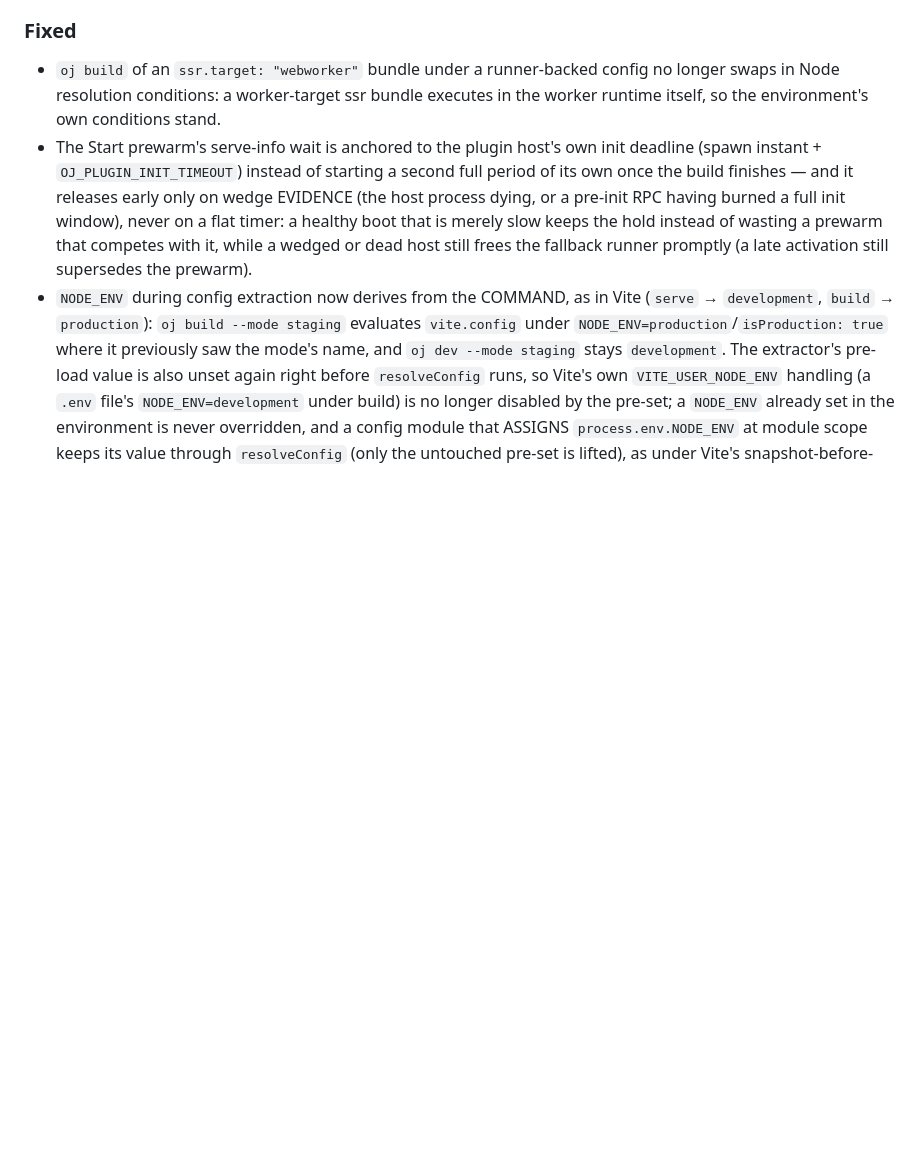
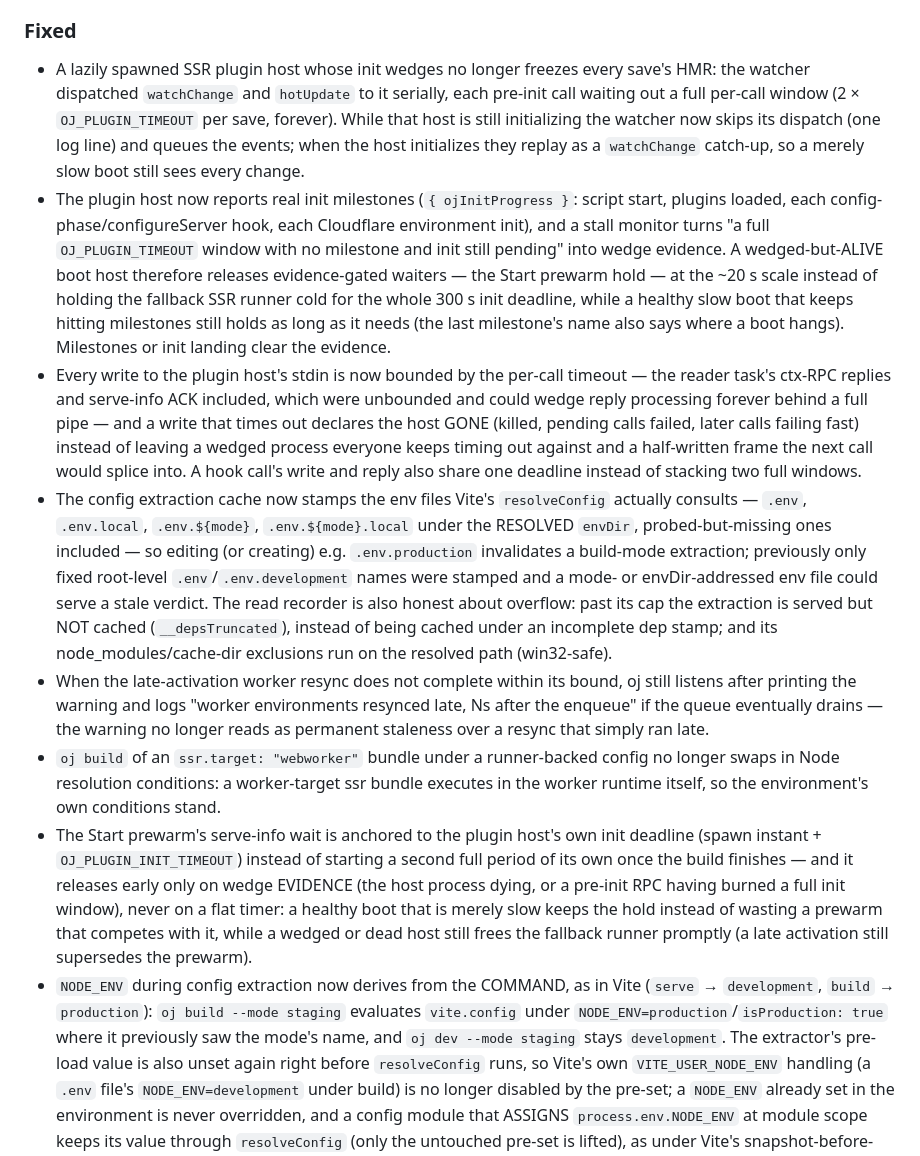
Before and after one commit to raphamorim/oj, a Markdown page: CHANGELOG.md, the part around the change. Drawn GitHub-style; blank space fills up the shorter version.

Commit message:
changelog: gating review round seven

```diff
--- a/CHANGELOG.md
+++ b/CHANGELOG.md
@@ -13,6 +13,11 @@ and this project adheres to [Semantic Versioning](https://semver.org/spec/v2.0.0
 - The extractor's out-of-band config-hook run (still used when the app's Vite cannot resolve the config) now matches Vite exactly: hook `order` is primary and `enforce` secondary (`getSortedPluginsByHook`), plugins' `configEnvironment` hooks run per environment after the config hooks (with the implicit client/ssr fill), config-hook results merge with the app's own `vite.mergeConfig` when available (the fallback merge gained Vite's `true`-wins rule for `ssr`/`resolve` `noExternal`/`external`), and `configEnv.isSsrBuild` is `false` for serve AND build, as in Vite, which computes it from the inline config before the config file loads and never recomputes it.
 
 ### Fixed
+- A lazily spawned SSR plugin host whose init wedges no longer freezes every save's HMR: the watcher dispatched `watchChange` and `hotUpdate` to it serially, each pre-init call waiting out a full per-call window (2 × `OJ_PLUGIN_TIMEOUT` per save, forever). While that host is still initializing the watcher now skips its dispatch (one log line) and queues the events; when the host initializes they replay as a `watchChange` catch-up, so a merely slow boot still sees every change.
+- The plugin host now reports real init milestones (`{ ojInitProgress }`: script start, plugins loaded, each config-phase/configureServer hook, each Cloudflare environment init), and a stall monitor turns "a full `OJ_PLUGIN_TIMEOUT` window with no milestone and init still pending" into wedge evidence. A wedged-but-ALIVE boot host therefore releases evidence-gated waiters — the Start prewarm hold — at the ~20 s scale instead of holding the fallback SSR runner cold for the whole 300 s init deadline, while a healthy slow boot that keeps hitting milestones still holds as long as it needs (the last milestone's name also says where a boot hangs). Milestones or init landing clear the evidence.
+- Every write to the plugin host's stdin is now bounded by the per-call timeout — the reader task's ctx-RPC replies and serve-info ACK included, which were unbounded and could wedge reply processing forever behind a full pipe — and a write that times out declares the host GONE (killed, pending calls failed, later calls failing fast) instead of leaving a wedged process everyone keeps timing out against and a half-written frame the next call would splice into. A hook call's write and reply also share one deadline instead of stacking two full windows.
+- The config extraction cache now stamps the env files Vite's `resolveConfig` actually consults — `.env`, `.env.local`, `.env.${mode}`, `.env.${mode}.local` under the RESOLVED `envDir`, probed-but-missing ones included — so editing (or creating) e.g. `.env.production` invalidates a build-mode extraction; previously only fixed root-level `.env`/`.env.development` names were stamped and a mode- or envDir-addressed env file could serve a stale verdict. The read recorder is also honest about overflow: past its cap the extraction is served but NOT cached (`__depsTruncated`), instead of being cached under an incomplete dep stamp; and its node_modules/cache-dir exclusions run on the resolved path (win32-safe).
+- When the late-activation worker resync does not complete within its bound, oj still listens after printing the warning and logs "worker environments resynced late, Ns after the enqueue" if the queue eventually drains — the warning no longer reads as permanent staleness over a resync that simply ran late.
 - `oj build` of an `ssr.target: "webworker"` bundle under a runner-backed config no longer swaps in Node resolution conditions: a worker-target ssr bundle executes in the worker runtime itself, so the environment's own conditions stand.
 - The Start prewarm's serve-info wait is anchored to the plugin host's own init deadline (spawn instant + `OJ_PLUGIN_INIT_TIMEOUT`) instead of starting a second full period of its own once the build finishes — and it releases early only on wedge EVIDENCE (the host process dying, or a pre-init RPC having burned a full init window), never on a flat timer: a healthy boot that is merely slow keeps the hold instead of wasting a prewarm that competes with it, while a wedged or dead host still frees the fallback runner promptly (a late activation still supersedes the prewarm).
 - `NODE_ENV` during config extraction now derives from the COMMAND, as in Vite (`serve` → `development`, `build` → `production`): `oj build --mode staging` evaluates `vite.config` under `NODE_ENV=production`/`isProduction: true` where it previously saw the mode's name, and `oj dev --mode staging` stays `development`. The extractor's pre-load value is also unset again right before `resolveConfig` runs, so Vite's own `VITE_USER_NODE_ENV` handling (a `.env` file's `NODE_ENV=development` under build) is no longer disabled by the pre-set; a `NODE_ENV` already set in the environment is never overridden, and a config module that ASSIGNS `process.env.NODE_ENV` at module scope keeps its value through `resolveConfig` (only the untouched pre-set is lifted), as under Vite's snapshot-before-load semantics. The plugin host applies the same rule: `NODE_ENV` is pre-set from the command before any plugin or config code evaluates — the synthesized-config path included, where it used to stay undefined — its `vite.resolveConfig` call receives the command-based default instead of the mode, and the synthesized config's `isProduction` derives from `process.env.NODE_ENV` rather than the mode name.
```
